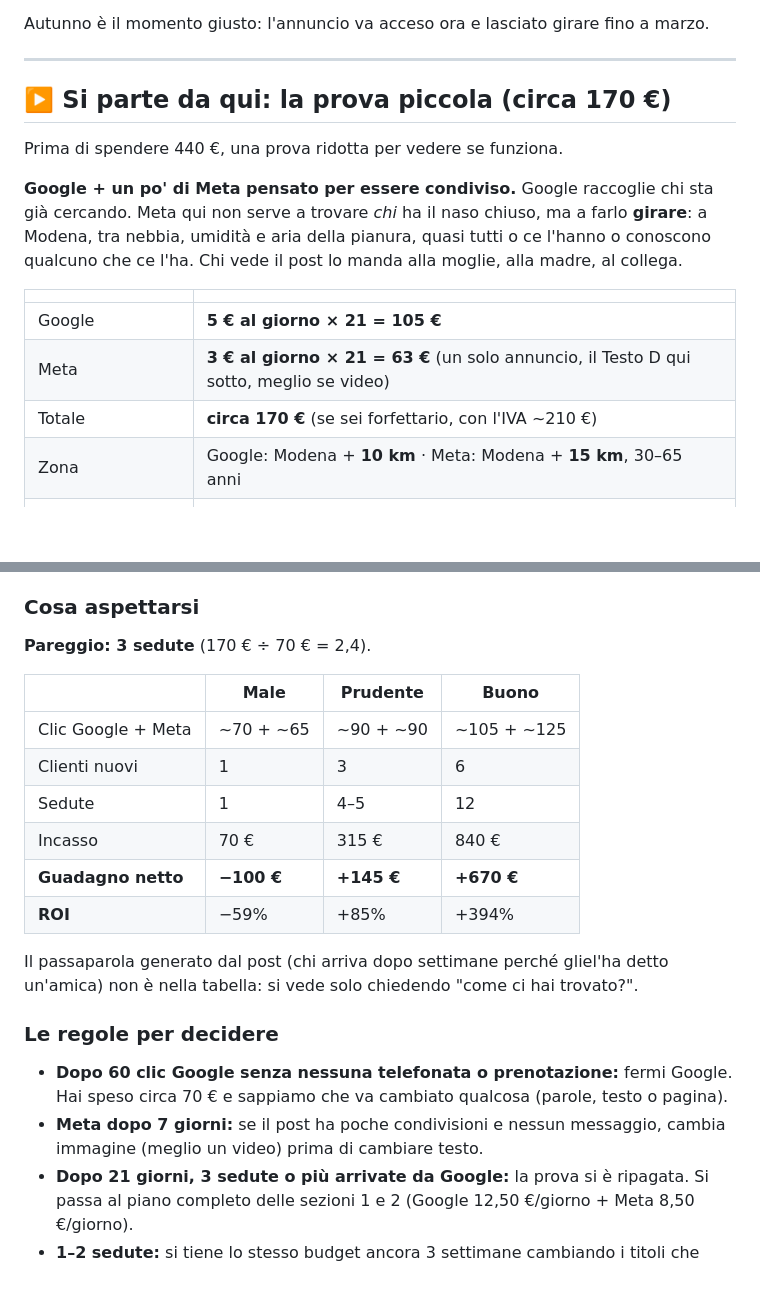
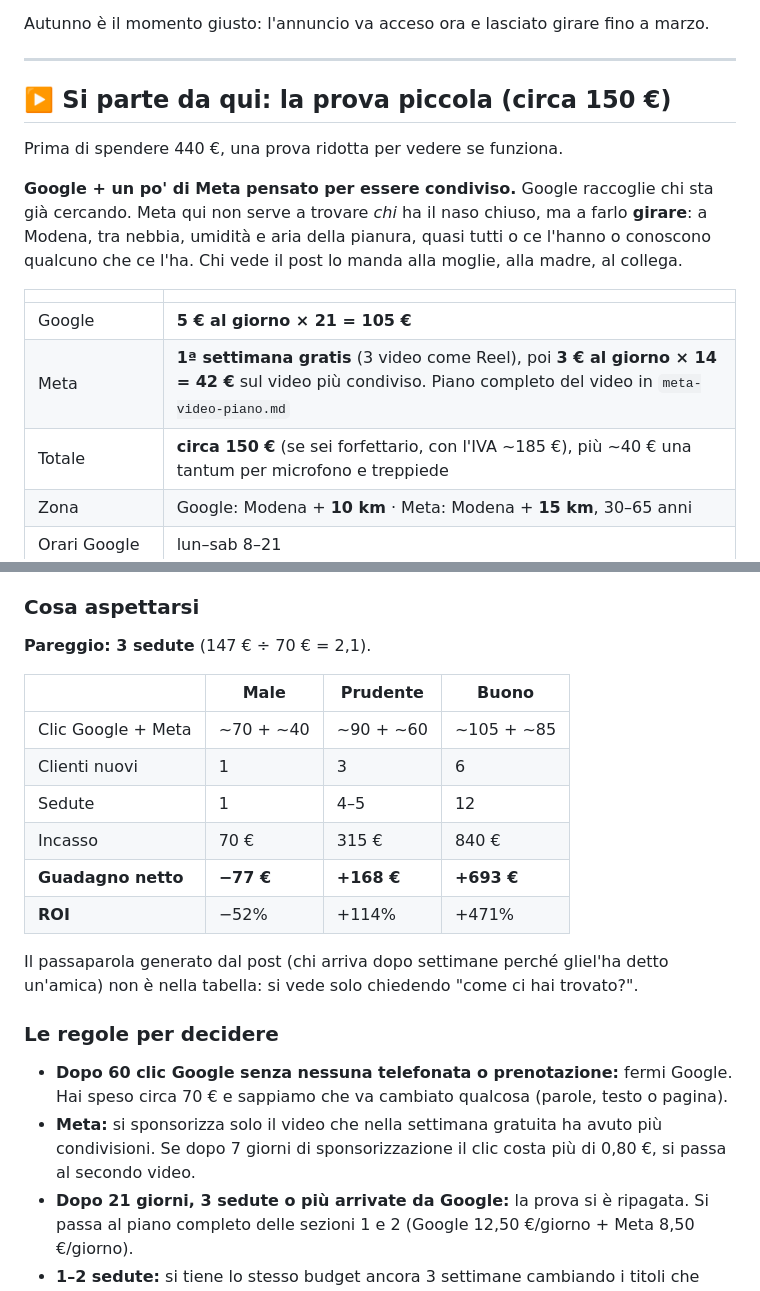
Before and after one commit to davidemcb/kinesiologia-studio, a Markdown page: pubblicita/naso-chiuso-campagne.md, 2 parts joined by grey strips. GitHub-like rendering; blank space fills up the shorter version.

```diff
--- a/pubblicita/naso-chiuso-campagne.md
+++ b/pubblicita/naso-chiuso-campagne.md
@@ -38,7 +38,7 @@ Autunno è il momento giusto: l'annuncio va acceso ora e lasciato girare fino a
 
 ---
 
-## ▶️ Si parte da qui: la prova piccola (circa 170 €)
+## ▶️ Si parte da qui: la prova piccola (circa 150 €)
 
 Prima di spendere 440 €, una prova ridotta per vedere se funziona.
 
@@ -51,8 +51,8 @@ alla madre, al collega.
 | | |
 |---|---|
 | Google | **5 € al giorno × 21 = 105 €** |
-| Meta | **3 € al giorno × 21 = 63 €** (un solo annuncio, il Testo D qui sotto, meglio se video) |
-| Totale | **circa 170 €** (se sei forfettario, con l'IVA ~210 €) |
+| Meta | **1ª settimana gratis** (3 video come Reel), poi **3 € al giorno × 14 = 42 €** sul video più condiviso. Piano completo del video in `meta-video-piano.md` |
+| Totale | **circa 150 €** (se sei forfettario, con l'IVA ~185 €), più ~40 € una tantum per microfono e treppiede |
 | Zona | Google: Modena + **10 km** · Meta: Modena + **15 km**, 30–65 anni |
 | Orari Google | lun–sab 8–21 |
 | Offerta Google | "Massimizza i clic", tetto **1,20 € a clic** |
@@ -96,16 +96,16 @@ e ricorda ai clienti che già vengono il buono dell'app **"10 € a testa"** se
 qualcuno: è la stessa idea del passaparola, ma premiata.
 
 ### Cosa aspettarsi
-**Pareggio: 3 sedute** (170 € ÷ 70 € = 2,4).
+**Pareggio: 3 sedute** (147 € ÷ 70 € = 2,1).
 
 | | Male | Prudente | Buono |
 |---|---|---|---|
-| Clic Google + Meta | ~70 + ~65 | ~90 + ~90 | ~105 + ~125 |
+| Clic Google + Meta | ~70 + ~40 | ~90 + ~60 | ~105 + ~85 |
 | Clienti nuovi | 1 | 3 | 6 |
 | Sedute | 1 | 4–5 | 12 |
 | Incasso | 70 € | 315 € | 840 € |
-| **Guadagno netto** | **−100 €** | **+145 €** | **+670 €** |
-| **ROI** | −59% | +85% | +394% |
+| **Guadagno netto** | **−77 €** | **+168 €** | **+693 €** |
+| **ROI** | −52% | +114% | +471% |
 
 Il passaparola generato dal post (chi arriva dopo settimane perché gliel'ha detto
 un'amica) non è nella tabella: si vede solo chiedendo "come ci hai trovato?".
@@ -113,8 +113,9 @@ un'amica) non è nella tabella: si vede solo chiedendo "come ci hai trovato?".
 ### Le regole per decidere
 - **Dopo 60 clic Google senza nessuna telefonata o prenotazione:** fermi Google. Hai
   speso circa 70 € e sappiamo che va cambiato qualcosa (parole, testo o pagina).
-- **Meta dopo 7 giorni:** se il post ha poche condivisioni e nessun messaggio, cambia
-  immagine (meglio un video) prima di cambiare testo.
+- **Meta:** si sponsorizza solo il video che nella settimana gratuita ha avuto più
+  condivisioni. Se dopo 7 giorni di sponsorizzazione il clic costa più di 0,80 €,
+  si passa al secondo video.
 - **Dopo 21 giorni, 3 sedute o più arrivate da Google:** la prova si è ripagata.
   Si passa al piano completo delle sezioni 1 e 2 (Google 12,50 €/giorno + Meta 8,50 €/giorno).
 - **1–2 sedute:** si tiene lo stesso budget ancora 3 settimane cambiando i titoli
```
Also changed, not shown: pubblicita/meta-video-piano.md (added, +233 -0 lines).
